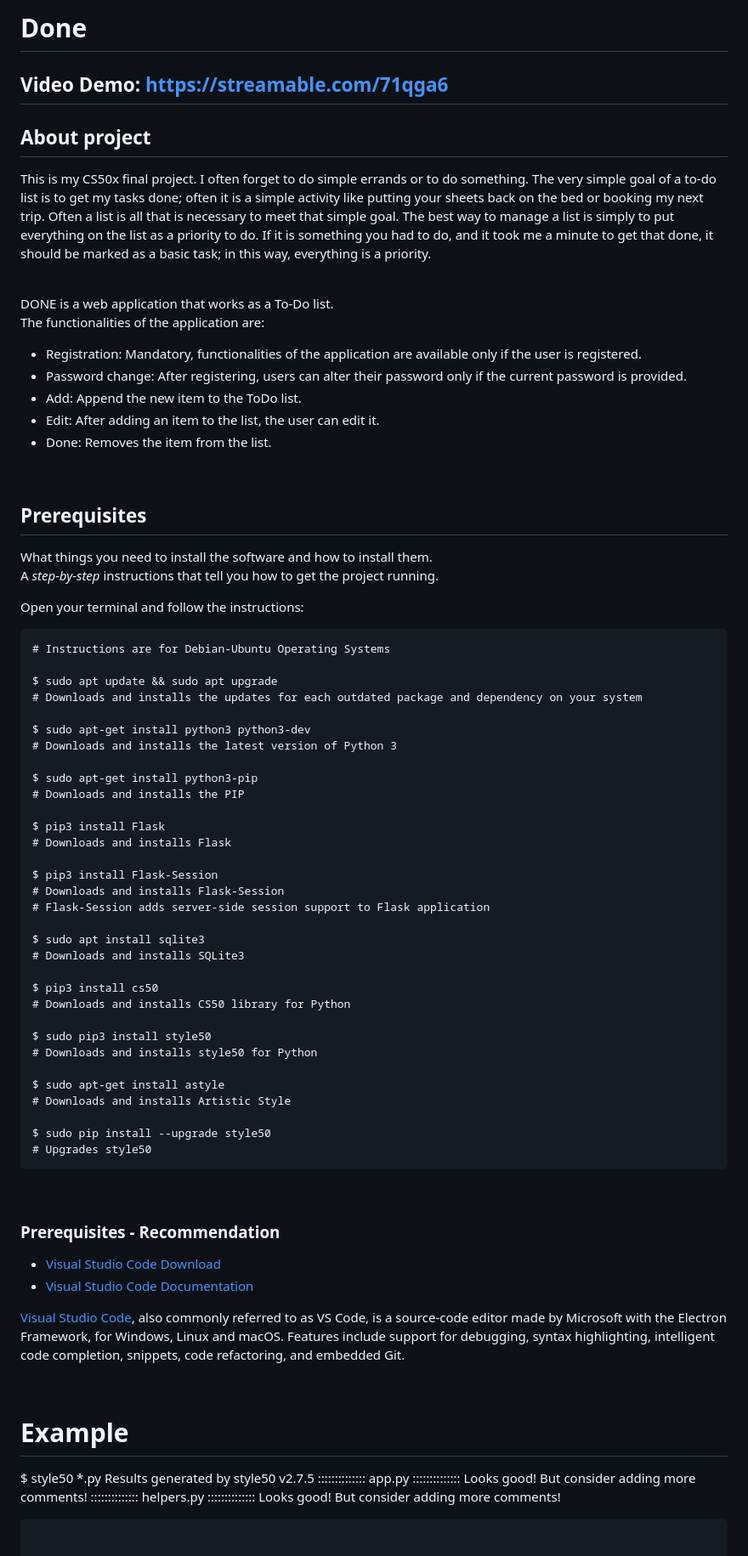
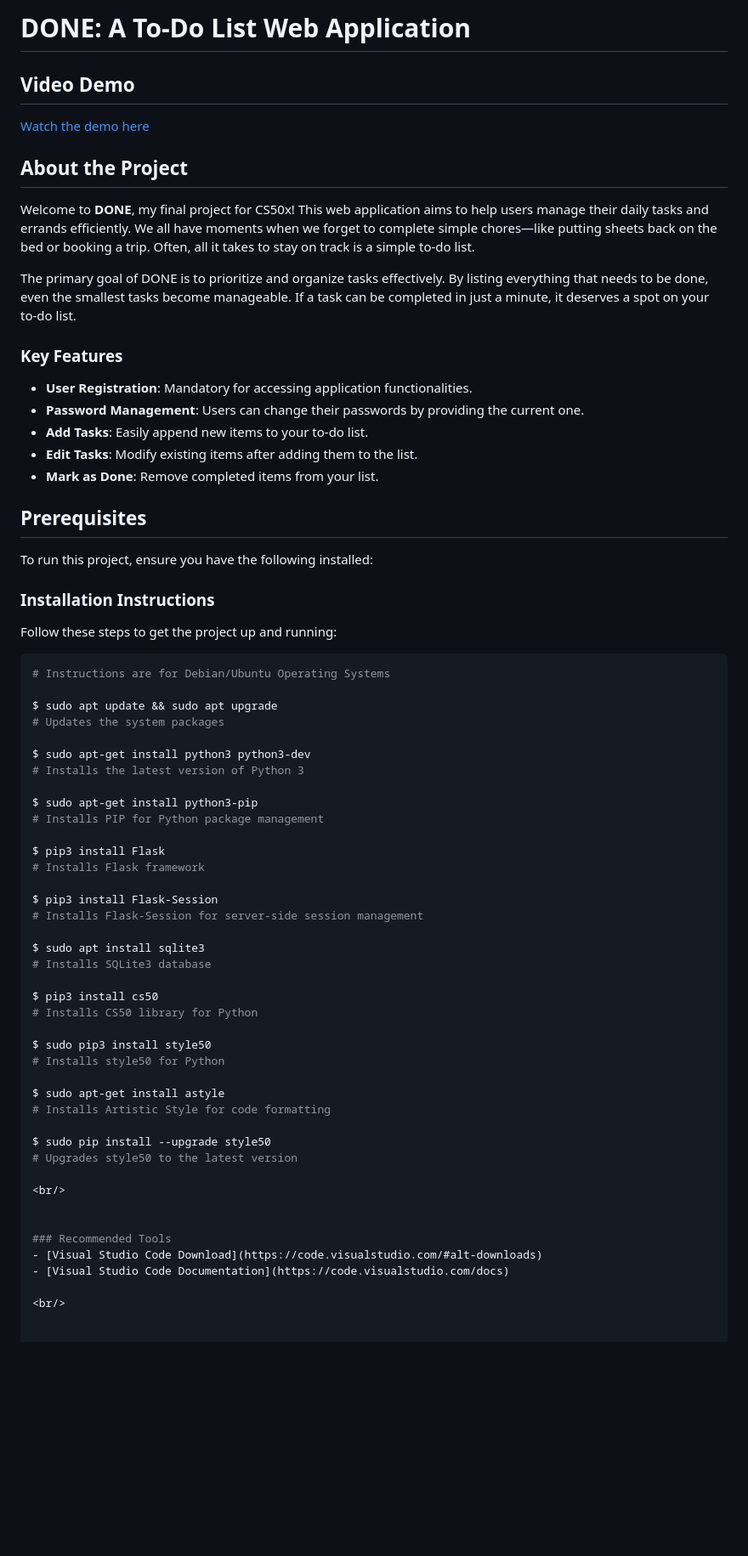
Before and after one commit to yassinebaddi/CS50x-Final-Project, a Markdown page: README.md, the part around the change printed below. Shown: that part at 85% size. Rendered like a GitHub page; blank space fills up the shorter version.

````diff
--- a/README.md
+++ b/README.md
@@ -1,90 +1,66 @@
-# Done
-## Video Demo:  https://streamable.com/71qga6
-## About project
-This is my CS50x final project. I often forget to do simple errands or to do something.
-The very simple goal of a to-do list is to get my tasks done; often it is a simple activity like putting your sheets back on the bed or booking my next trip. Often a list is all that is necessary to meet that simple goal.
-The best way to manage a list is simply to put everything on the list as a priority to do. If it is something you had to do, and it took me a minute to get that done, it should be marked as a basic task; in this way, everything is a priority.
-<br/>
-<br/>
+# DONE: A To-Do List Web Application
 
-DONE is a web application that works as a To-Do list.
-<br/>
-The functionalities of the application are:
+## Video Demo
+[Watch the demo here](https://streamable.com/71qga6)
 
-- Registration: Mandatory, functionalities of the application are available only if the user is registered.
-- Password change: After registering, users can alter their password only if the current password is provided.
-- Add: Append the new item to the ToDo list.
-- Edit: After adding an item to the list, the user can edit it.
-- Done: Removes the item from the list.
-<br/>
+## About the Project
+Welcome to **DONE**, my final project for CS50x! This web application aims to help users manage their daily tasks and errands efficiently. We all have moments when we forget to complete simple chores—like putting sheets back on the bed or booking a trip. Often, all it takes to stay on track is a simple to-do list.
+
+The primary goal of DONE is to prioritize and organize tasks effectively. By listing everything that needs to be done, even the smallest tasks become manageable. If a task can be completed in just a minute, it deserves a spot on your to-do list.
+
+### Key Features
+- **User Registration**: Mandatory for accessing application functionalities.
+- **Password Management**: Users can change their passwords by providing the current one.
+- **Add Tasks**: Easily append new items to your to-do list.
+- **Edit Tasks**: Modify existing items after adding them to the list.
+- **Mark as Done**: Remove completed items from your list.
 
 ## Prerequisites
+To run this project, ensure you have the following installed:
 
-What things you need to install the software and how to install them.<br/>
-A *step-by-step* instructions that tell you how to get the project running.
+### Installation Instructions
+Follow these steps to get the project up and running:
 
-Open your terminal and follow the instructions:
-
-```
-# Instructions are for Debian-Ubuntu Operating Systems
+```bash
+# Instructions are for Debian/Ubuntu Operating Systems
 
 $ sudo apt update && sudo apt upgrade
-# Downloads and installs the updates for each outdated package and dependency on your system
+# Updates the system packages
 
 $ sudo apt-get install python3 python3-dev
-# Downloads and installs the latest version of Python 3
+# Installs the latest version of Python 3
 
 $ sudo apt-get install python3-pip
-# Downloads and installs the PIP
+# Installs PIP for Python package management
 
 $ pip3 install Flask
-# Downloads and installs Flask
+# Installs Flask framework
 
 $ pip3 install Flask-Session
-# Downloads and installs Flask-Session
-# Flask-Session adds server-side session support to Flask application
+# Installs Flask-Session for server-side session management
 
 $ sudo apt install sqlite3
-# Downloads and installs SQLite3
+# Installs SQLite3 database
 
 $ pip3 install cs50
-# Downloads and installs CS50 library for Python
+# Installs CS50 library for Python
 
 $ sudo pip3 install style50
-# Downloads and installs style50 for Python
+# Installs style50 for Python
 
 $ sudo apt-get install astyle
-# Downloads and installs Artistic Style
+# Installs Artistic Style for code formatting
 
 $ sudo pip install --upgrade style50
-# Upgrades style50
-```
-<br/>
-
-
-### Prerequisites - Recommendation
-- [Visual Studio Code Download](https://code.visualstudio.com/#alt-downloads)
-- [Visual Studio Code Documentation](https://code.visualstudio.com/docs)
-
-[Visual Studio Code](https://en.wikipedia.org/wiki/Visual_Studio_Code), also commonly referred to as VS Code, is a source-code editor made by Microsoft with the Electron Framework, for Windows, Linux and macOS. Features include support for debugging, syntax highlighting, intelligent code completion, snippets, code refactoring, and embedded Git.
+# Upgrades style50 to the latest version
 
 <br/>
 
 
-# Example
+### Recommended Tools
+- [Visual Studio Code Download](https://code.visualstudio.com/#alt-downloads)
+- [Visual Studio Code Documentation](https://code.visualstudio.com/docs)
 
-$ style50 *.py
-Results generated by style50 v2.7.5
-::::::::::::::
-app.py
-::::::::::::::
-Looks good!
-But consider adding more comments!
-::::::::::::::
-helpers.py
-::::::::::::::
-Looks good!
-But consider adding more comments!
-```
+<br/>
 
 
````
Also changed, not shown: other parts of README.md (+20 -1 lines).
